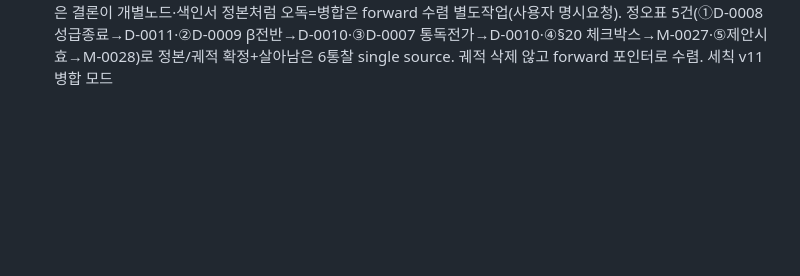
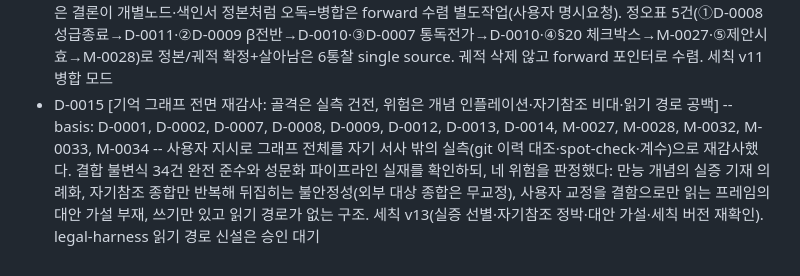
Before and after one commit to MegasKomnenos/legal-harness, a Markdown page: 기억/색인.md, the part around the change. Rendered like a GitHub page; blank space fills up the shorter version.

Commit message:
dream 재감사 사이클: 그래프 전면 실측 재검토(D-0015), 골격 건전·관성 4종 판정, 세칙 v13(실증 선별·자기참조 정박·대안 가설·버전 재확인)

```diff
--- a/기억/색인.md
+++ b/기억/색인.md
@@ -62,3 +62,4 @@
 - D-0012 [Dream 편향은 자기 처방에서 재발한다] -- basis: M-0017, M-0027, M-0028, D-0001, D-0008, D-0009, D-0010, D-0011 -- D-0001 편향이 3수준(법률문서→dream종합→dream제안)에서 재귀 발현: 제안적용 시 사용자가 §20·서두·게이트를 교정(M-0027·0028)=편향 교정 처방에서 같은 편향 재발. 세칙 v1→v9의 이중 속도=방법론(v2~v6 빠른 수렴)↔판단기준(v7~v9 느린 진화·연속 교정)=M-0028 형식↔판단 경계의 세칙 자체 발현. 승인 게이트가 거버넌스뿐 아니라 편향 필터로도 기능(5건 중 3건 교정). 세칙 v10(결정화 범위 확장·재귀편향 경계·관례 이중속도). 고아 M-0020~0026은 OCR·자기서술 별개주제로 다음 dream 대상
 - D-0013 [개선의 진단·처방도 표상이다] -- basis: M-0020, M-0021, M-0022, M-0023, M-0024, M-0025, M-0026, D-0001, D-0004, D-0007, D-0010 -- D-0007 표상드리프트 범주에 "진단·처방"을 추가: OCR불가 단정·전면재OCR·판정부재·바이너리없음·6/7모순 5건 모두 정본대조 없이 드리프트한 표상=개선 자체에 정본대조 필요. 4단계 자기개선(발견→개선→성문화→코드)을 OCR이 완주: β가 기계적(dpi·psm)이라 코드수정으로 재발차단, 법률문서 사이클(판단적β)은 3단계 정체=D-0010 β삼분이 사이클 도달단계를 결정. 28개 M노드 전부 편입 고아 없음
 - D-0014 [dream 자기수정은 궤적 축적되나 정본 수렴 안 함: 자기성찰 계열 병합(forward 수렴)] -- basis: D-0001, D-0006, D-0007, D-0008, D-0009, D-0010, D-0011, D-0012 -- basis 단방향성→forward 수렴 부재로 교정된 낡은 결론이 개별노드·색인서 정본처럼 오독=병합은 forward 수렴 별도작업(사용자 명시요청). 정오표 5건(①D-0008 성급종료→D-0011·②D-0009 β전반→D-0010·③D-0007 통독전가→D-0010·④§20 체크박스→M-0027·⑤제안시효→M-0028)로 정본/궤적 확정+살아남은 6통찰 single source. 궤적 삭제 않고 forward 포인터로 수렴. 세칙 v11 병합 모드
+- D-0015 [기억 그래프 전면 재감사: 골격은 실측 건전, 위험은 개념 인플레이션·자기참조 비대·읽기 경로 공백] -- basis: D-0001, D-0002, D-0007, D-0008, D-0009, D-0012, D-0013, D-0014, M-0027, M-0028, M-0032, M-0033, M-0034 -- 사용자 지시로 그래프 전체를 자기 서사 밖의 실측(git 이력 대조·spot-check·계수)으로 재감사했다. 결합 불변식 34건 완전 준수와 성문화 파이프라인 실재를 확인하되, 네 위험을 판정했다: 만능 개념의 실증 기재 의례화, 자기참조 종합만 반복해 뒤집히는 불안정성(외부 대상 종합은 무교정), 사용자 교정을 결함으로만 읽는 프레임의 대안 가설 부재, 쓰기만 있고 읽기 경로가 없는 구조. 세칙 v13(실증 선별·자기참조 정박·대안 가설·세칙 버전 재확인). legal-harness 읽기 경로 신설은 승인 대기
```
Also changed, not shown: 기억/layer2/D-0015.md (added, +72 -0 lines), 기억/세칙.md (+7 -2 lines).
